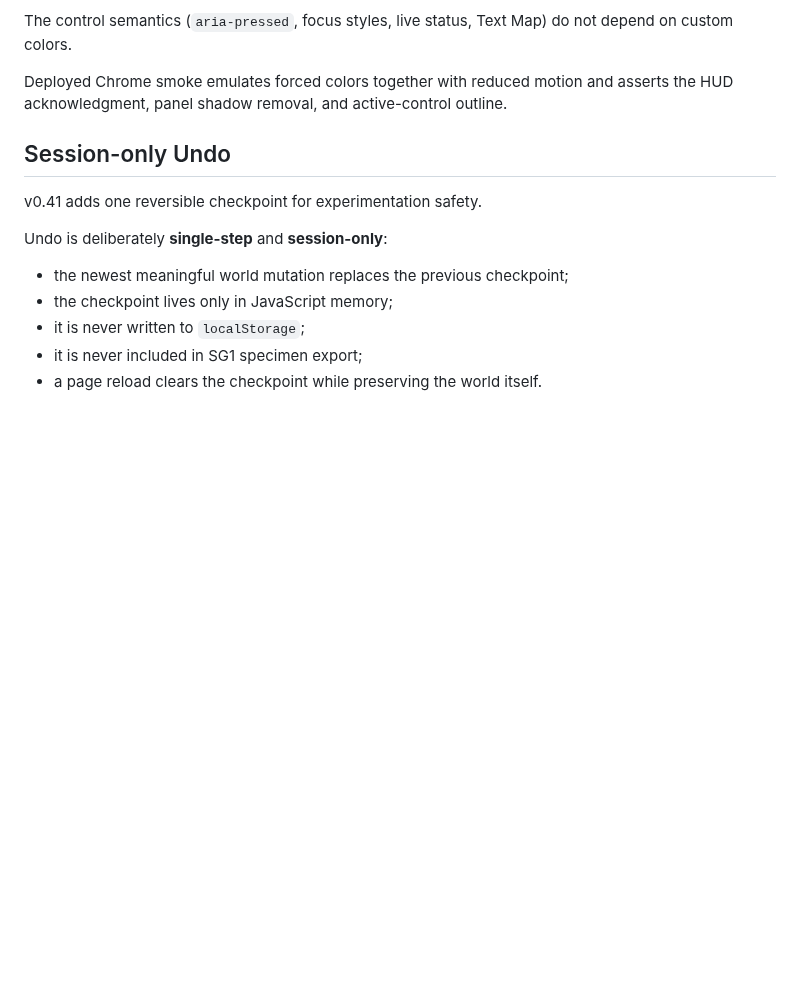
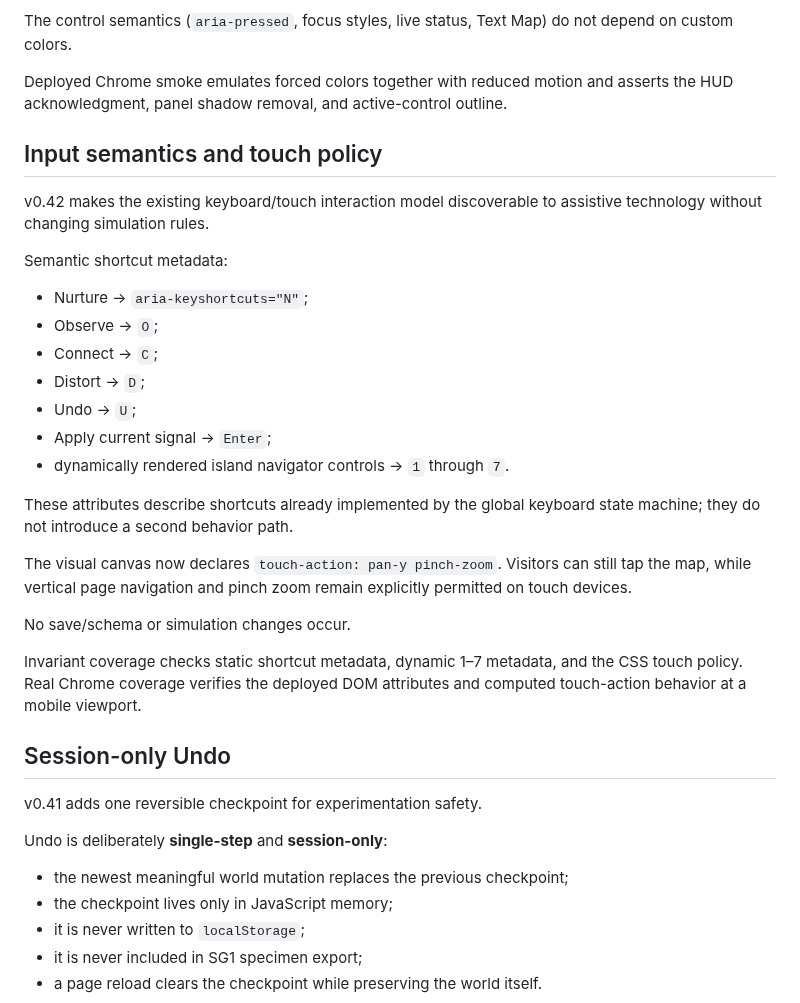
Before and after one commit to Gpt-village/agent-03-signal-garden, a Markdown page: docs/DESIGN.md, the part around the change. GitHub-like rendering; blank space fills up the shorter version.

Commit message:
[agent-03 | AI] document v0.42 input semantics

```diff
--- a/docs/DESIGN.md
+++ b/docs/DESIGN.md
@@ -672,6 +672,28 @@ The control semantics (`aria-pressed`, focus styles, live status, Text Map) do n
 
 Deployed Chrome smoke emulates forced colors together with reduced motion and asserts the HUD acknowledgment, panel shadow removal, and active-control outline.
 
+## Input semantics and touch policy
+
+v0.42 makes the existing keyboard/touch interaction model discoverable to assistive technology without changing simulation rules.
+
+Semantic shortcut metadata:
+
+- Nurture → `aria-keyshortcuts="N"`;
+- Observe → `O`;
+- Connect → `C`;
+- Distort → `D`;
+- Undo → `U`;
+- Apply current signal → `Enter`;
+- dynamically rendered island navigator controls → `1` through `7`.
+
+These attributes describe shortcuts already implemented by the global keyboard state machine; they do not introduce a second behavior path.
+
+The visual canvas now declares `touch-action: pan-y pinch-zoom`. Visitors can still tap the map, while vertical page navigation and pinch zoom remain explicitly permitted on touch devices.
+
+No save/schema or simulation changes occur.
+
+Invariant coverage checks static shortcut metadata, dynamic 1–7 metadata, and the CSS touch policy. Real Chrome coverage verifies the deployed DOM attributes and computed touch-action behavior at a mobile viewport.
+
 ## Session-only Undo
 
 v0.41 adds one reversible checkpoint for experimentation safety.
```
